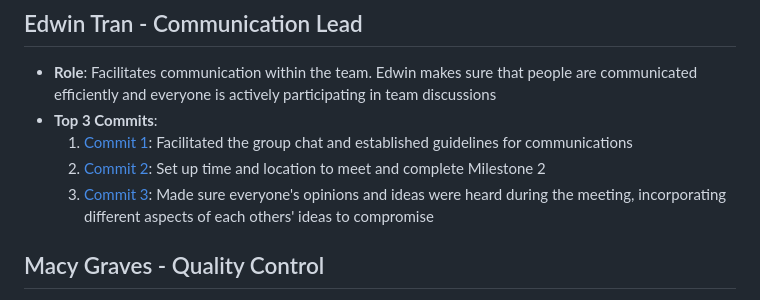
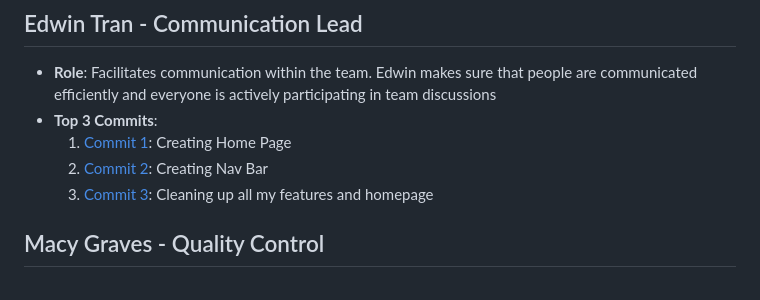
Before and after one commit to shubhami7/HireMap, a Markdown page: team/m2/roles.md, the part around the change. Drawn GitHub-style.

```diff
--- a/team/m2/roles.md
+++ b/team/m2/roles.md
@@ -32,9 +32,9 @@
 - **Role**: Facilitates communication within the team. Edwin makes sure that people are communicated efficiently and everyone is actively participating
 in team discussions
 - **Top 3 Commits**:
-  1. [Commit 1](https://github.com/edwintran235/326-team9/commit/8508d8f954834ff546045138fc6ebf0f7af6a506): Facilitated the group chat and established guidelines for communications
-  2. [Commit 2](https://github.com/edwintran235/326-team9/commit/51e061a9225e2586dd8811d4083150a6bdf6d94c): Set up time and location to meet and complete Milestone 2
-  3. [Commit 3](https://github.com/edwintran235/326-team9/commit/96ba7932f10c723033e852a862ffaa7c40c2fa14): Made sure everyone's opinions and ideas were heard during the meeting, incorporating different aspects of each others' ideas to compromise
+  1. [Commit 1](https://github.com/edwintran235/326-team9/commit/c99f6918f89ad468e9c5654596f489142044a8ab): Creating Home Page
+  2. [Commit 2](https://github.com/edwintran235/326-team9/commit/624ddbc0709579565ac3d48d18af88e15e0a310e): Creating Nav Bar
+  3. [Commit 3](https://github.com/edwintran235/326-team9/commit/230be5472bfc6d4a6c591d2dfdb7ae43052dbdd7): Cleaning up all my features and homepage
 
 ## Macy Graves - Quality Control
 - **Role**: Reviews team submissions and ensures that all deliverables meet the necessary quality standards. ... is responsible for proofreading and ensuring the accuracy of all documents before submission.
```
